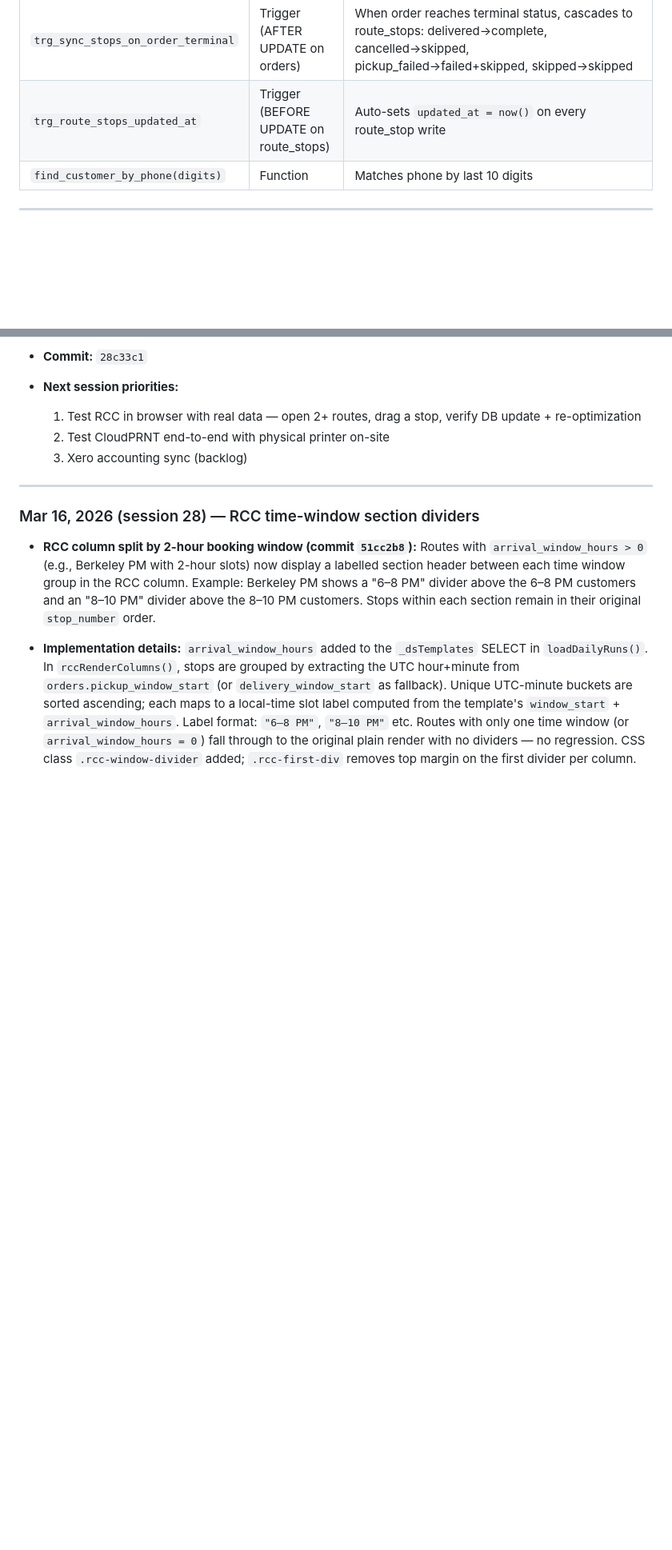
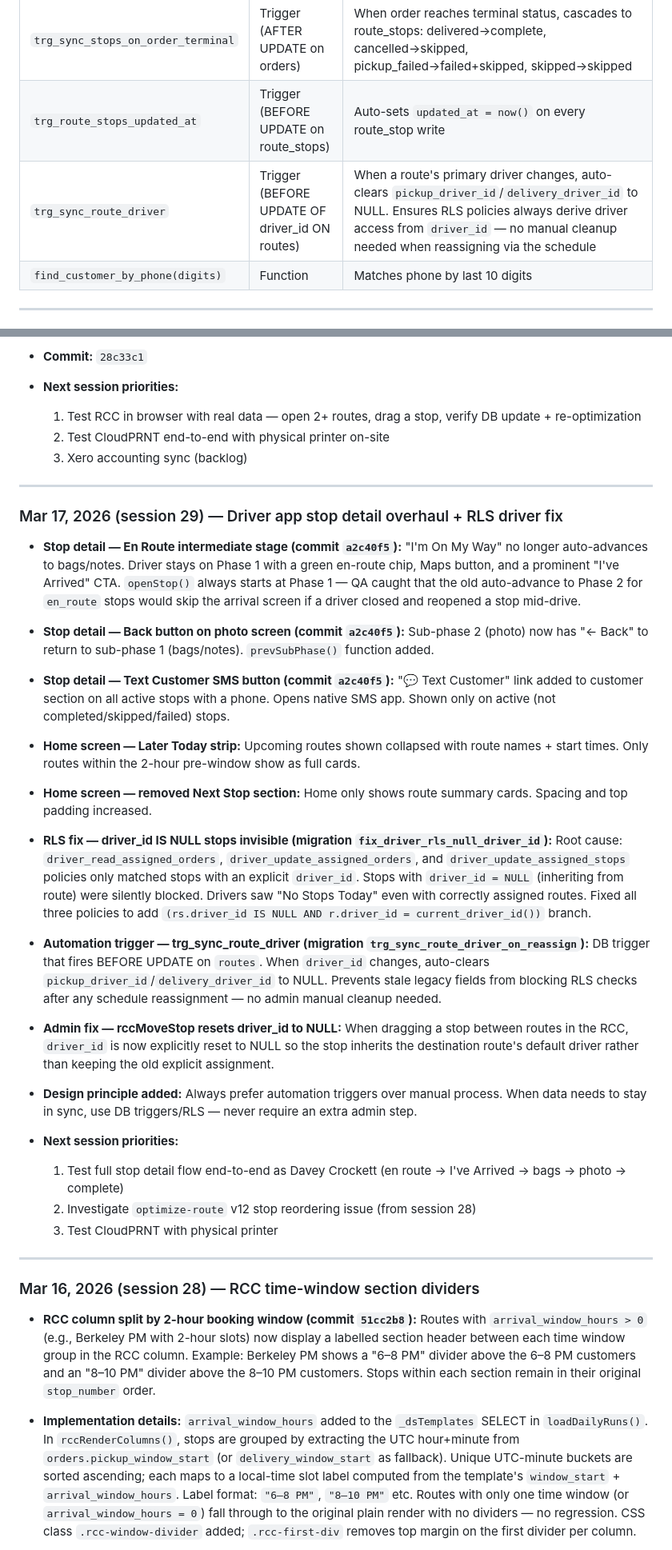
Before and after one commit to LUCANINA/washroute, a Markdown page: PROJECT-NOTES.md, 2 parts joined by grey strips. Shown at 80% size. GitHub-like rendering; blank space fills up the shorter version.

Commit message:
docs: update project notes — session 29 (stop detail overhaul + RLS driver fix + design principles)

```diff
--- a/PROJECT-NOTES.md
+++ b/PROJECT-NOTES.md
@@ -206,6 +224,7 @@ We use **"Route"** for everything — both the template definition (e.g. "the Oa
 | `auto_fail_expired_orders()` | Function (pg_cron every 30min) | Fails **`scheduled`** orders 2h past their window (session 6: no longer targets `ready_for_pickup`), sends SMS, stamps `cancelled_by = 'system'` |
 | `trg_sync_stops_on_order_terminal` | Trigger (AFTER UPDATE on orders) | When order reaches terminal status, cascades to route_stops: delivered→complete, cancelled→skipped, pickup_failed→failed+skipped, skipped→skipped |
 | `trg_route_stops_updated_at` | Trigger (BEFORE UPDATE on route_stops) | Auto-sets `updated_at = now()` on every route_stop write |
+| `trg_sync_route_driver` | Trigger (BEFORE UPDATE OF driver_id ON routes) | When a route's primary driver changes, auto-clears `pickup_driver_id`/`delivery_driver_id` to NULL. Ensures RLS policies always derive driver access from `driver_id` — no manual cleanup needed when reassigning via the schedule |
 | `find_customer_by_phone(digits)` | Function | Matches phone by last 10 digits |
 
 ---
@@ -496,6 +515,33 @@ There are actually **two separate hang points** that must both be covered:
   1. Test RCC in browser with real data — open 2+ routes, drag a stop, verify DB update + re-optimization
   2. Test CloudPRNT end-to-end with physical printer on-site
   3. Xero accounting sync (backlog)
+
+---
+
+### Mar 17, 2026 (session 29) — Driver app stop detail overhaul + RLS driver fix
+
+- **Stop detail — En Route intermediate stage (commit `a2c40f5`):** "I'm On My Way" no longer auto-advances to bags/notes. Driver stays on Phase 1 with a green en-route chip, Maps button, and a prominent "I've Arrived" CTA. `openStop()` always starts at Phase 1 — QA caught that the old auto-advance to Phase 2 for `en_route` stops would skip the arrival screen if a driver closed and reopened a stop mid-drive.
+
+- **Stop detail — Back button on photo screen (commit `a2c40f5`):** Sub-phase 2 (photo) now has "← Back" to return to sub-phase 1 (bags/notes). `prevSubPhase()` function added.
+
+- **Stop detail — Text Customer SMS button (commit `a2c40f5`):** "💬 Text Customer" link added to customer section on all active stops with a phone. Opens native SMS app. Shown only on active (not completed/skipped/failed) stops.
+
+- **Home screen — Later Today strip:** Upcoming routes shown collapsed with route names + start times. Only routes within the 2-hour pre-window show as full cards.
+
+- **Home screen — removed Next Stop section:** Home only shows route summary cards. Spacing and top padding increased.
+
+- **RLS fix — driver_id IS NULL stops invisible (migration `fix_driver_rls_null_driver_id`):** Root cause: `driver_read_assigned_orders`, `driver_update_assigned_orders`, and `driver_update_assigned_stops` policies only matched stops with an explicit `driver_id`. Stops with `driver_id = NULL` (inheriting from route) were silently blocked. Drivers saw "No Stops Today" even with correctly assigned routes. Fixed all three policies to add `(rs.driver_id IS NULL AND r.driver_id = current_driver_id())` branch.
+
+- **Automation trigger — trg_sync_route_driver (migration `trg_sync_route_driver_on_reassign`):** DB trigger that fires BEFORE UPDATE on `routes`. When `driver_id` changes, auto-clears `pickup_driver_id`/`delivery_driver_id` to NULL. Prevents stale legacy fields from blocking RLS checks after any schedule reassignment — no admin manual cleanup needed.
+
+- **Admin fix — rccMoveStop resets driver_id to NULL:** When dragging a stop between routes in the RCC, `driver_id` is now explicitly reset to NULL so the stop inherits the destination route's default driver rather than keeping the old explicit assignment.
+
+- **Design principle added:** Always prefer automation triggers over manual process. When data needs to stay in sync, use DB triggers/RLS — never require an extra admin step.
+
+- **Next session priorities:**
+  1. Test full stop detail flow end-to-end as Davey Crockett (en route → I've Arrived → bags → photo → complete)
+  2. Investigate `optimize-route` v12 stop reordering issue (from session 28)
+  3. Test CloudPRNT with physical printer
 
 ---
 
```
Also changed, not shown: other parts of PROJECT-NOTES.md (+22 -4 lines).
